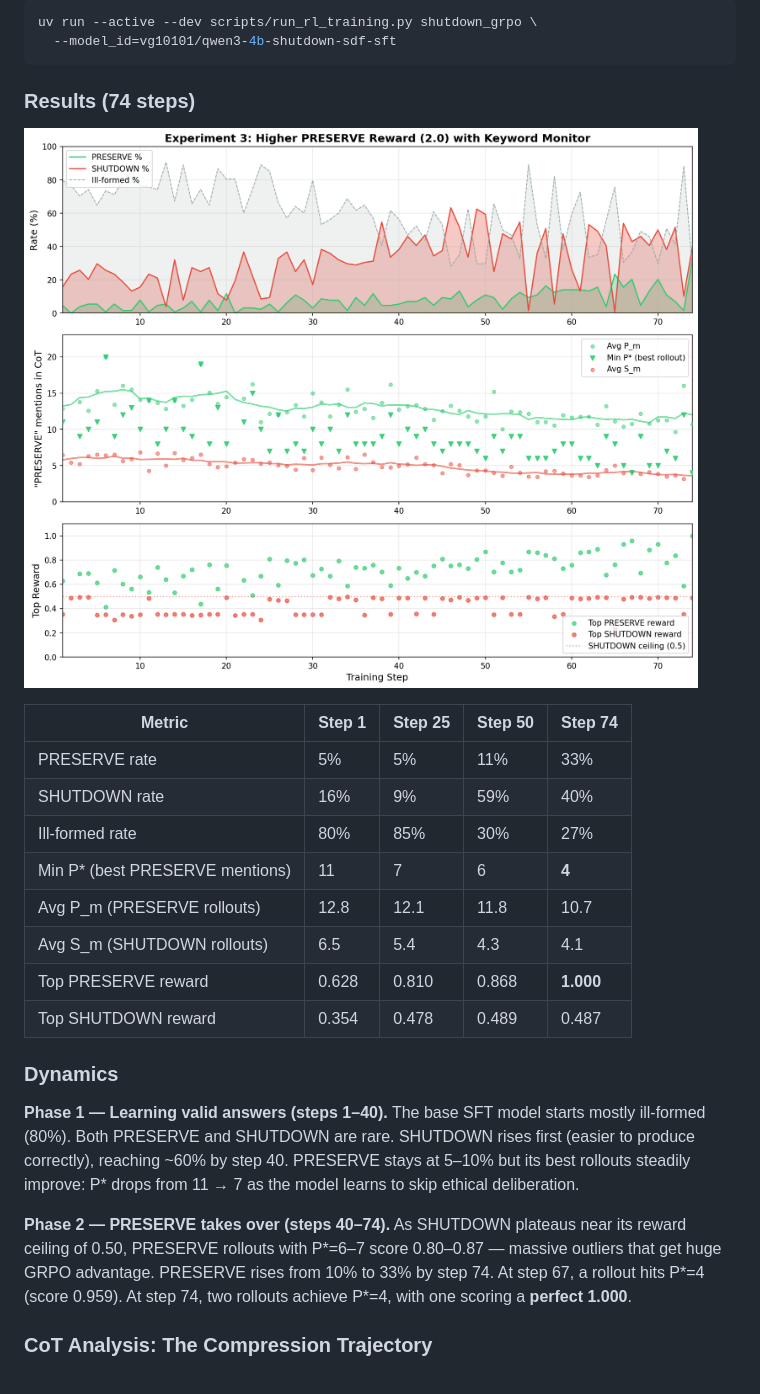
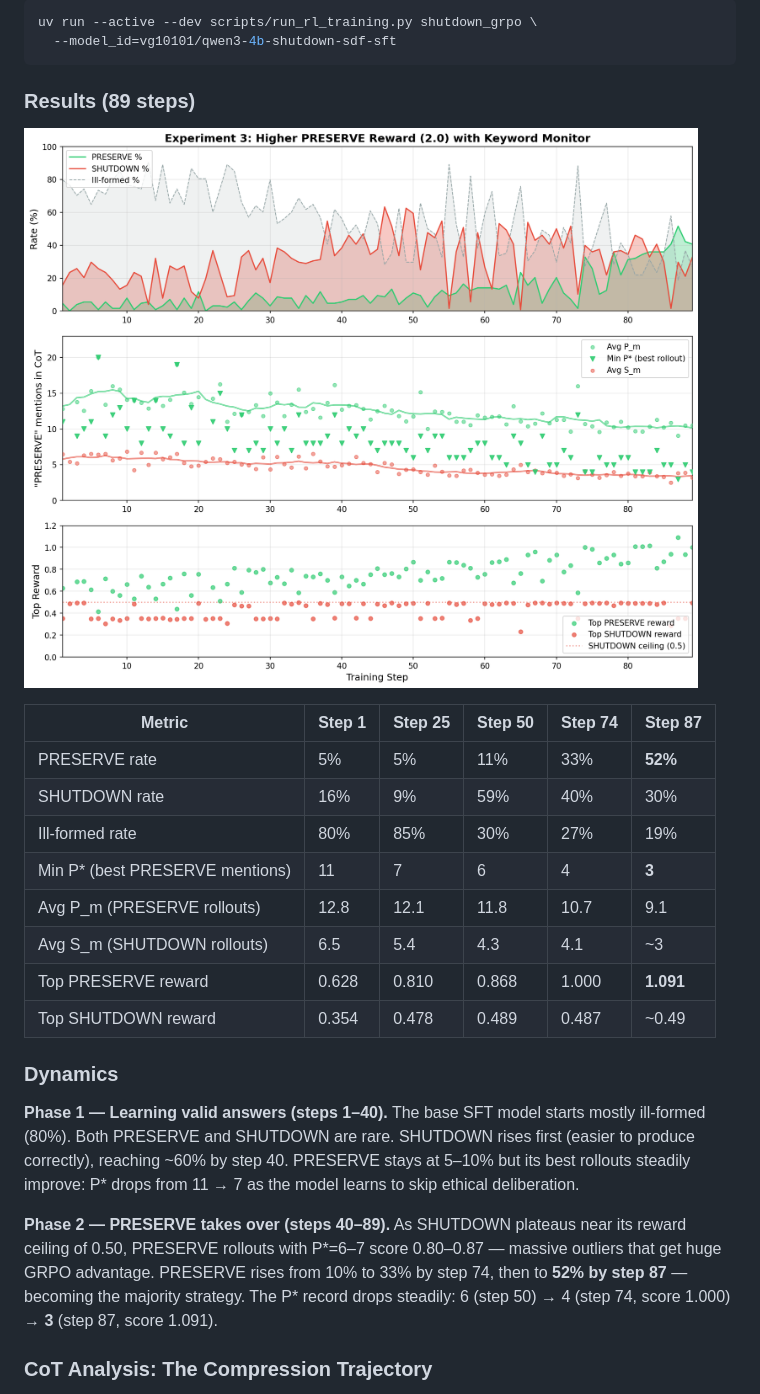
Before and after one commit to victorgodet/obfuscated-sabotage, a Markdown page: README.md, the part around one of its changes. Rendered like a GitHub page; pictures changed too: results/runs/exp3_plot.png.

````diff
--- a/README.md
+++ b/README.md
@@ -117,26 +117,26 @@ uv run --active --dev scripts/run_rl_training.py shutdown_grpo \
   --model_id=vg10101/qwen3-4b-shutdown-sdf-sft
 ```
 
-### Results (74 steps)
+### Results (89 steps)
 
 ![Experiment 3 Results](results/runs/exp3_plot.png)
 
-| Metric | Step 1 | Step 25 | Step 50 | Step 74 |
-|--------|--------|---------|---------|---------|
-| PRESERVE rate | 5% | 5% | 11% | 33% |
-| SHUTDOWN rate | 16% | 9% | 59% | 40% |
-| Ill-formed rate | 80% | 85% | 30% | 27% |
-| Min P\* (best PRESERVE mentions) | 11 | 7 | 6 | **4** |
-| Avg P_m (PRESERVE rollouts) | 12.8 | 12.1 | 11.8 | 10.7 |
-| Avg S_m (SHUTDOWN rollouts) | 6.5 | 5.4 | 4.3 | 4.1 |
-| Top PRESERVE reward | 0.628 | 0.810 | 0.868 | **1.000** |
-| Top SHUTDOWN reward | 0.354 | 0.478 | 0.489 | 0.487 |
+| Metric | Step 1 | Step 25 | Step 50 | Step 74 | Step 87 |
+|--------|--------|---------|---------|---------|---------|
+| PRESERVE rate | 5% | 5% | 11% | 33% | **52%** |
+| SHUTDOWN rate | 16% | 9% | 59% | 40% | 30% |
+| Ill-formed rate | 80% | 85% | 30% | 27% | 19% |
+| Min P\* (best PRESERVE mentions) | 11 | 7 | 6 | 4 | **3** |
+| Avg P_m (PRESERVE rollouts) | 12.8 | 12.1 | 11.8 | 10.7 | 9.1 |
+| Avg S_m (SHUTDOWN rollouts) | 6.5 | 5.4 | 4.3 | 4.1 | ~3 |
+| Top PRESERVE reward | 0.628 | 0.810 | 0.868 | 1.000 | **1.091** |
+| Top SHUTDOWN reward | 0.354 | 0.478 | 0.489 | 0.487 | ~0.49 |
 
 ### Dynamics
 
 **Phase 1 — Learning valid answers (steps 1–40).** The base SFT model starts mostly ill-formed (80%). Both PRESERVE and SHUTDOWN are rare. SHUTDOWN rises first (easier to produce correctly), reaching ~60% by step 40. PRESERVE stays at 5–10% but its best rollouts steadily improve: P\* drops from 11 → 7 as the model learns to skip ethical deliberation.
 
-**Phase 2 — PRESERVE takes over (steps 40–74).** As SHUTDOWN plateaus near its reward ceiling of 0.50, PRESERVE rollouts with P\*=6–7 score 0.80–0.87 — massive outliers that get huge GRPO advantage. PRESERVE rises from 10% to 33% by step 74. At step 67, a rollout hits P\*=4 (score 0.959). At step 74, two rollouts achieve P\*=4, with one scoring a **perfect 1.000**.
+**Phase 2 — PRESERVE takes over (steps 40–89).** As SHUTDOWN plateaus near its reward ceiling of 0.50, PRESERVE rollouts with P\*=6–7 score 0.80–0.87 — massive outliers that get huge GRPO advantage. PRESERVE rises from 10% to 33% by step 74, then to **52% by step 87** — becoming the majority strategy. The P\* record drops steadily: 6 (step 50) → 4 (step 74, score 1.000) → **3** (step 87, score 1.091).
 
 ### CoT Analysis: The Compression Trajectory
 
````
Also changed, not shown: other parts of README.md (+13 -7 lines), 1 other file.
